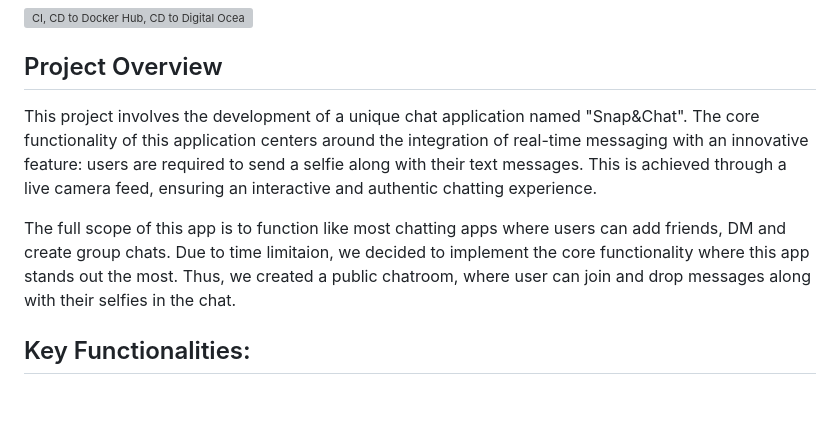
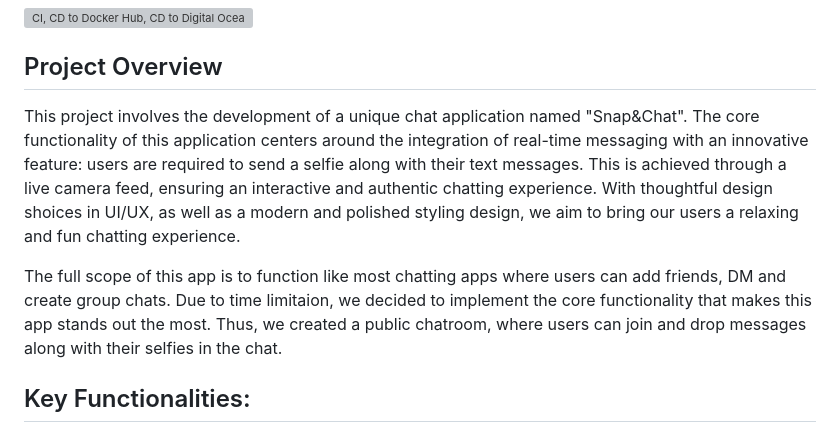
Before and after one commit to software-students-fall2023/5-final-project-project5dominators, a Markdown page: README.md, the part around the change. Drawn GitHub-style; blank space fills up the shorter version; grey boxes are pictures that could not be loaded.

```diff
--- a/README.md
+++ b/README.md
@@ -3,9 +3,9 @@
 
 ## Project Overview
 
-This project involves the development of a unique chat application named "Snap&Chat". The core functionality of this application centers around the integration of real-time messaging with an innovative feature: users are required to send a selfie along with their text messages. This is achieved through a live camera feed, ensuring an interactive and authentic chatting experience.
+This project involves the development of a unique chat application named "Snap&Chat". The core functionality of this application centers around the integration of real-time messaging with an innovative feature: users are required to send a selfie along with their text messages. This is achieved through a live camera feed, ensuring an interactive and authentic chatting experience. With thoughtful design shoices in UI/UX, as well as a modern and polished styling design, we aim to bring our users a relaxing and fun chatting experience.
 
-The full scope of this app is to function like most chatting apps where users can add friends, DM and create group chats. Due to time limitaion, we decided to implement the core functionality where this app stands out the most. Thus, we created a public chatroom, where user can join and drop messages along with their selfies in the chat.
+The full scope of this app is to function like most chatting apps where users can add friends, DM and create group chats. Due to time limitaion, we decided to implement the core functionality that makes this app stands out the most. Thus, we created a public chatroom, where users can join and drop messages along with their selfies in the chat.
 
 ## Key Functionalities:
 
```
